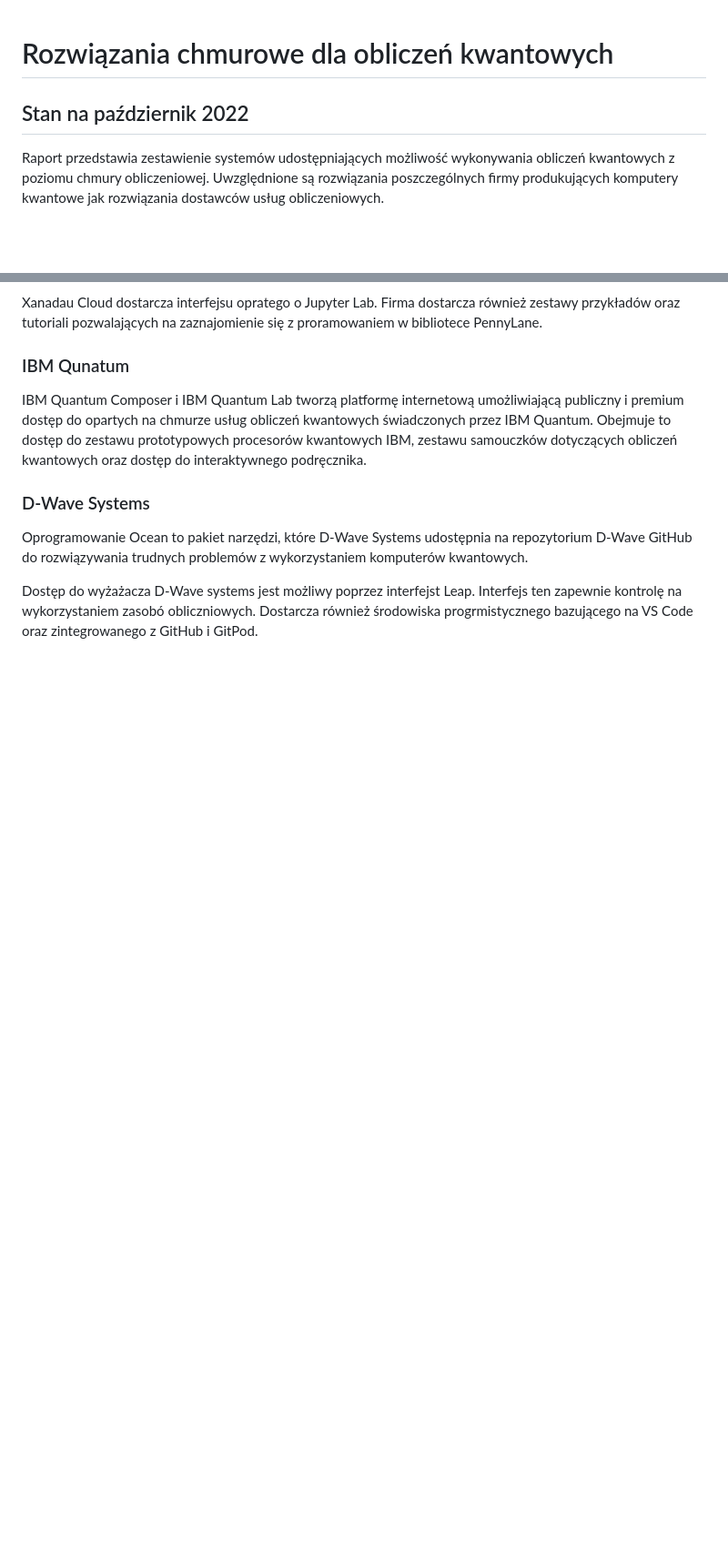
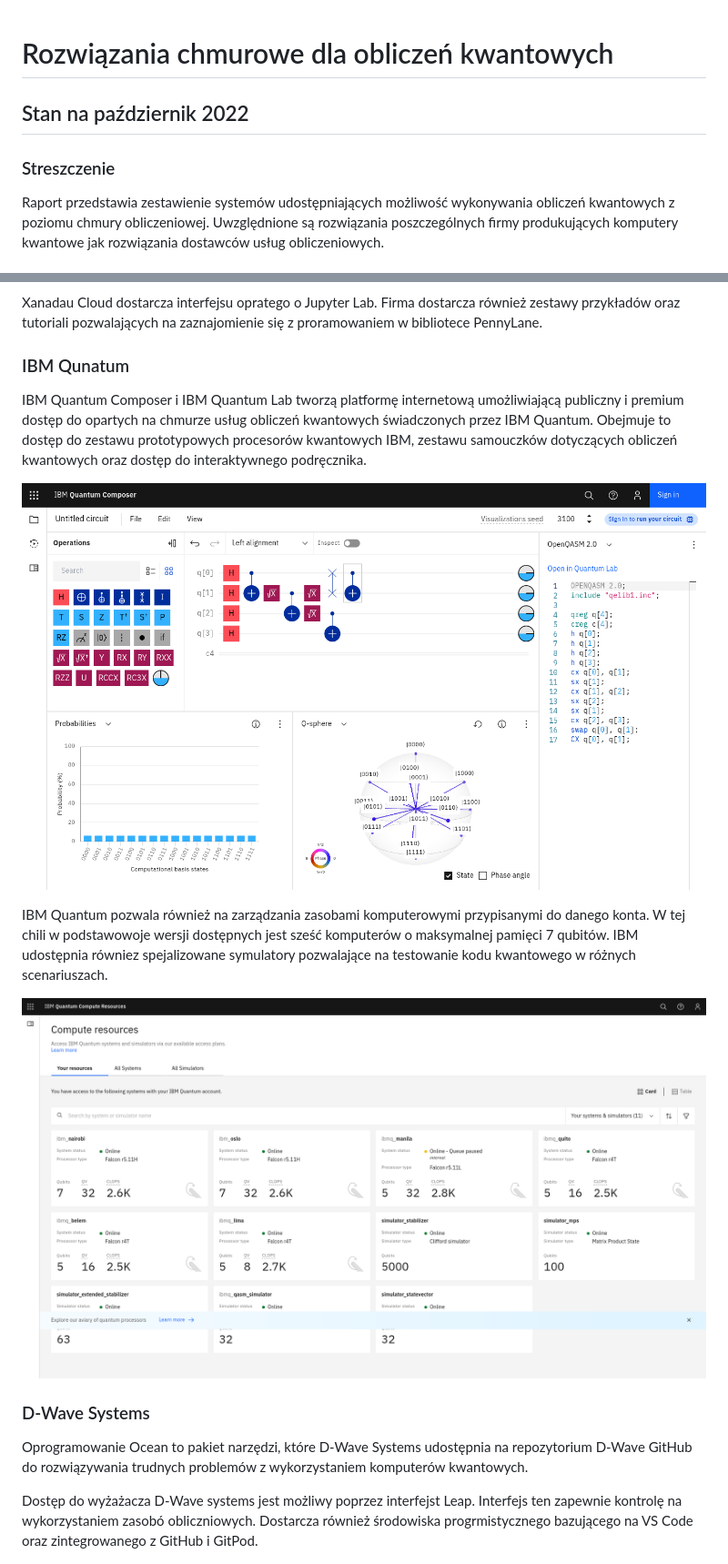
Before and after one commit to jmiszczak/nisq-qprog-tutorial, a Markdown page: quantum_cloud_solutions_10.2022/rozwiazania_chmurowe_10.2022.md, 2 parts joined by grey strips. Shown: that part at 91% size. Drawn GitHub-style; pictures changed too: quantum_cloud_solutions_10.2022/ibm-q-composer.png (added), quantum_cloud_solutions_10.2022/ibm-q-resources.png (added); blank space fills up the shorter version.

Commit message:
Wersja pre - dodane IBM, poprawki do LaTeXa

```diff
--- a/quantum_cloud_solutions_10.2022/rozwiazania_chmurowe_10.2022.md
+++ b/quantum_cloud_solutions_10.2022/rozwiazania_chmurowe_10.2022.md
@@ -1,6 +1,7 @@
 # Rozwiązania chmurowe dla obliczeń kwantowych
+## Stan na październik 2022
 
-## Stan na październik 2022
+### Streszczenie
 
 Raport przedstawia zestawienie systemów udostępniających możliwość
 wykonywania obliczeń kwantowych z poziomu chmury obliczeniowej.
@@ -61,6 +62,14 @@ kwantowych świadczonych przez IBM Quantum. Obejmuje to dostęp do zestawu
 prototypowych procesorów kwantowych IBM, zestawu samouczków dotyczących obliczeń
 kwantowych oraz dostęp do interaktywnego podręcznika.
 
+![Przykład wykorzystania narzędzia Composer w systemie IBM Quantum](ibm-q-composer.png)
+
+IBM Quantum pozwala również na zarządzania zasobami komputerowymi przypisanymi
+do danego konta. W tej chili w podstawowoje wersji dostępnych jest sześć
+komputerów o maksymalnej pamięci 7 qubitów. IBM udostępnia równiez spejalizowane
+symulatory pozwalające na testowanie kodu kwantowego w różnych scenariuszach.
+
+![Zarządzanie zasobami komputerowymi w paneu IBM Quantum](ibm-q-resources.png)
 
 ### D-Wave Systems
 
```
Also changed, not shown: 1 other file.
